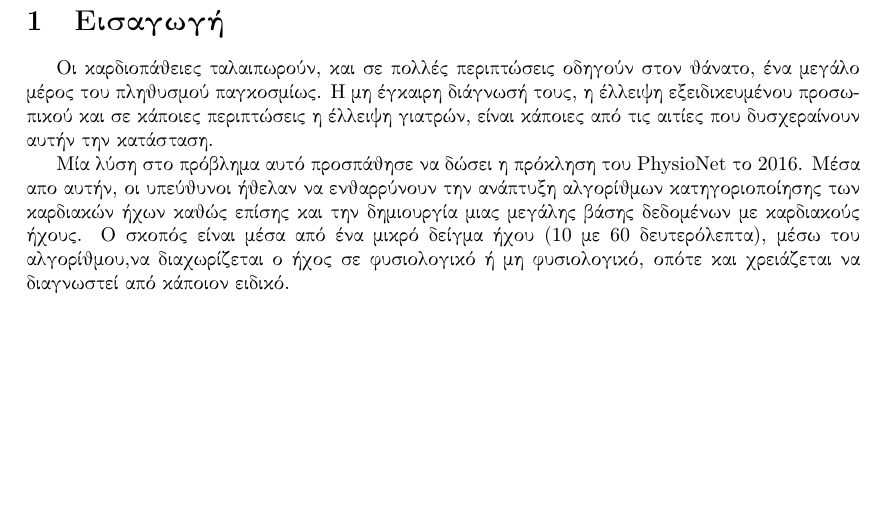
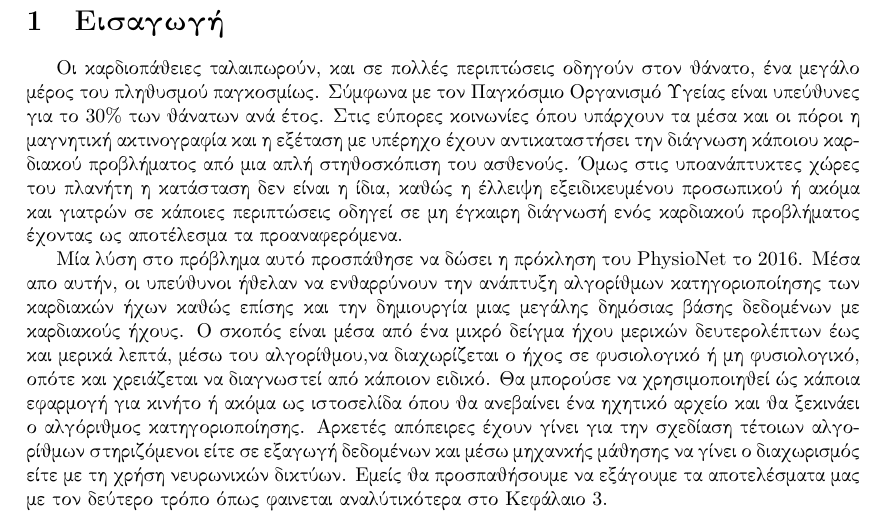
Before and after one commit to johnstef99/tech_of_sound_and_image, a LaTeX document (report/tex/main.tex, which reads report/tex/intro.tex): part of page 3 of 9, cut so that both start at the same text, the shorter picture padded with empty space. Compiled offline with pdfLaTeX.

Commit message:
Add files via upload

```diff
--- a/report/tex/intro.tex
+++ b/report/tex/intro.tex
@@ -1,13 +1,22 @@
 \section{Εισαγωγή}
 Οι καρδιοπάθειες ταλαιπωρούν, και σε πολλές περιπτώσεις οδηγούν στον θάνατο, ένα
-μεγάλο μέρος του πληθυσμού παγκοσμίως. Η μη έγκαιρη διάγνωσή τους, η έλλειψη
-εξειδικευμένου προσωπικού και σε κάποιες περιπτώσεις η έλλειψη γιατρών, είναι
-κάποιες από τις αιτίες που δυσχεραίνουν αυτήν την κατάσταση.
+μεγάλο μέρος του πληθυσμού παγκοσμίως. Σύμφωνα με τον Παγκόσμιο Οργανισμό Υγείας είναι
+υπεύθυνες για το 30\% των θάνατων ανά έτος. Στις εύπορες κοινωνίες όπου υπάρχουν τα μέσα
+και οι πόροι η μαγνητική ακτινογραφία και η εξέταση με υπέρηχο έχουν αντικαταστήσει την
+διάγνωση κάποιου καρδιακού προβλήματος από μια απλή στηθοσκόπιση του ασθενούς. Όμως στις
+υποανάπτυκτες χώρες του πλανήτη η κατάσταση δεν είναι η ίδια, καθώς η έλλειψη εξειδικευμένου
+προσωπικού ή ακόμα και γιατρών σε κάποιες περιπτώσεις οδηγεί σε μη έγκαιρη διάγνωσή ενός καρδιακού
+προβλήματος έχοντας ως αποτέλεσμα τα προαναφερόμενα.
 
 Μία λύση στο πρόβλημα αυτό προσπάθησε να δώσει η πρόκληση του PhysioNet το
 2016. Μέσα απο αυτήν, οι υπεύθυνοι ήθελαν να ενθαρρύνουν την ανάπτυξη αλγορίθμων
 κατηγοριοποίησης των καρδιακών ήχων καθώς επίσης και την δημιουργία μιας μεγάλης
-βάσης δεδομένων με καρδιακούς ήχους. Ο σκοπός είναι μέσα από ένα μικρό δείγμα
-ήχου (10 με 60 δευτερόλεπτα), μέσω του αλγορίθμου,να διαχωρίζεται ο ήχος σε
-φυσιολογικό ή μη φυσιολογικό, οπότε και χρειάζεται να διαγνωστεί από κάποιον
-ειδικό.
+δημόσιας βάσης δεδομένων με καρδιακούς ήχους. Ο σκοπός είναι μέσα από ένα μικρό δείγμα
+ήχου μερικών δευτερολέπτων έως και μερικά λεπτά, μέσω του αλγορίθμου,να διαχωρίζεται
+ο ήχος σε φυσιολογικό ή μη φυσιολογικό, οπότε και χρειάζεται να διαγνωστεί από κάποιον
+ειδικό. Θα μπορούσε να χρησιμοποιηθεί ώς κάποια εφαρμογή για κινήτο ή ακόμα ως ιστοσελίδα
+όπου θα ανεβαίνει ένα ηχητικό αρχείο και θα ξεκινάει ο αλγόριθμος κατηγοριοποίησης. Αρκετές
+απόπειρες έχουν γίνει για την σχεδίαση τέτοιων αλγορίθμων στηριζόμενοι είτε σε εξαγωγή δεδομένων
+και μέσω μηχανκής μάθησης να γίνει ο διαχωρισμός είτε με τη χρήση νευρωνικών δικτύων. Εμείς
+θα προσπαθήσουμε να εξάγουμε τα αποτελέσματα μας με τον δεύτερο τρόπο όπως φαινεται αναλύτικότερα
+στο Κεφάλαιο 3.
```
